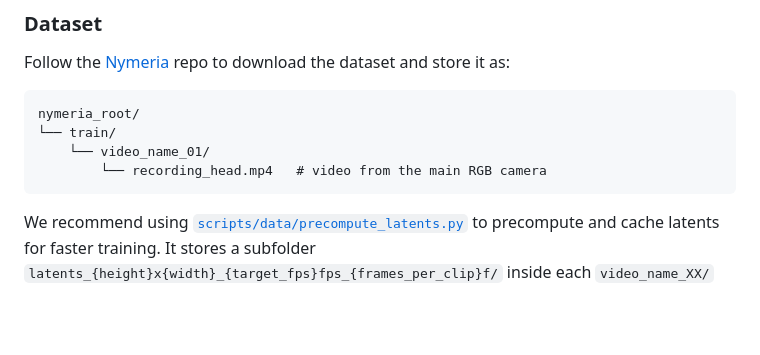
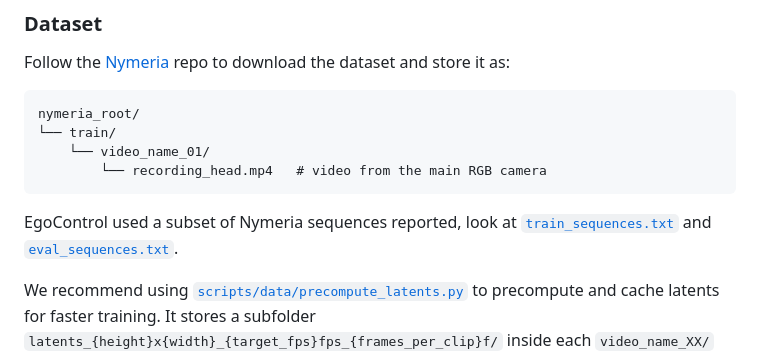
Before and after one commit to CVG-Bonn/EgoControl, a Markdown page: README.md, the part around the change. Rendered like a GitHub page; blank space fills up the shorter version.

Commit message:
Update README with data processing instructions

````diff
--- a/README.md
+++ b/README.md
@@ -118,6 +118,7 @@ nymeria_root/
     └── video_name_01/
         └── recording_head.mp4   # video from the main RGB camera
 ```
+EgoControl used a subset of Nymeria sequences reported, look at [`train_sequences.txt`](train_sequences.txt) and [`eval_sequences.txt`](eval_sequences.txt).
 
 We recommend using [`scripts/data/precompute_latents.py`](scripts/data/precompute_latents.py) to precompute and cache latents for faster training. It stores a subfolder `latents_{height}x{width}_{target_fps}fps_{frames_per_clip}f/` inside each `video_name_XX/` directory.
 
````
